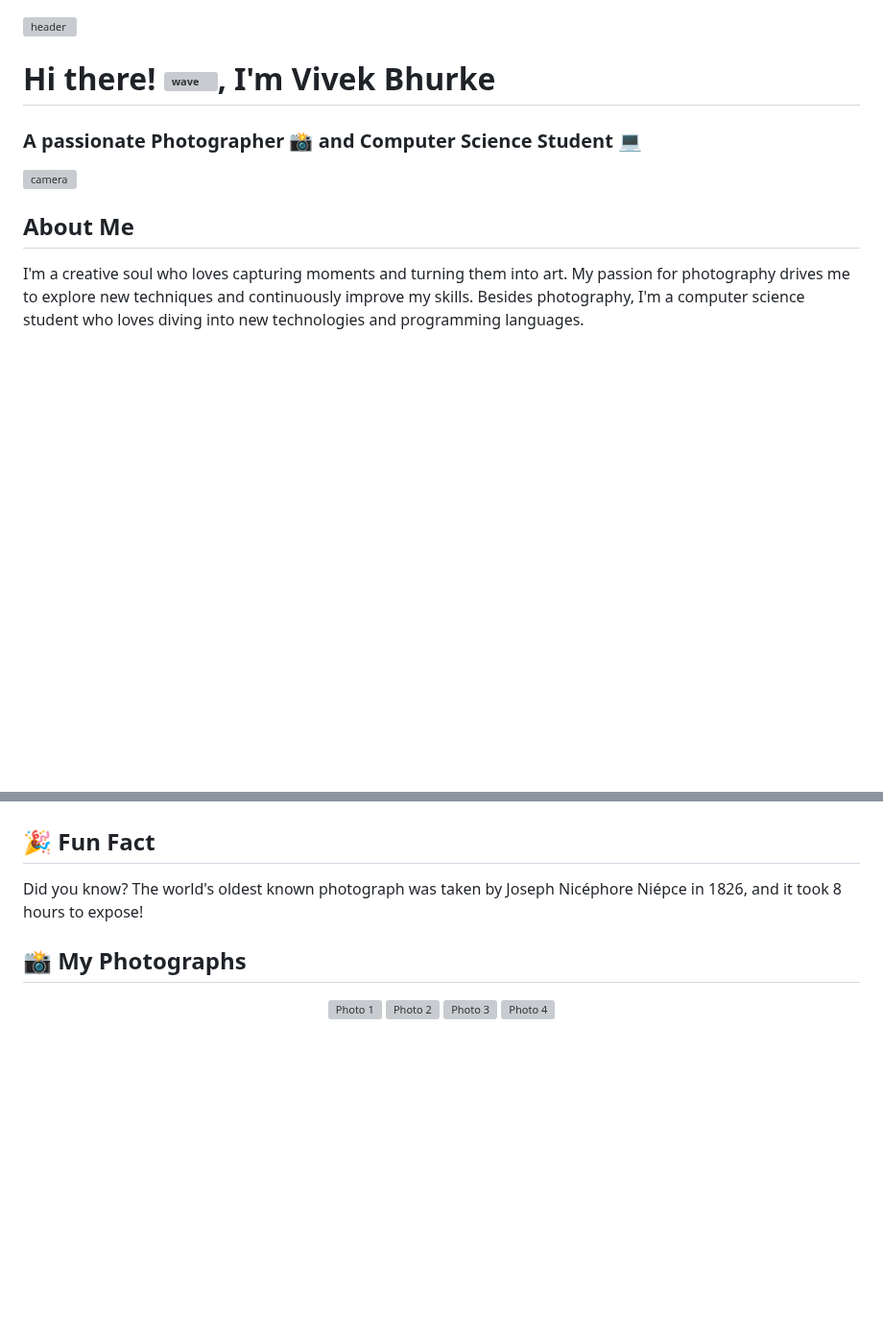
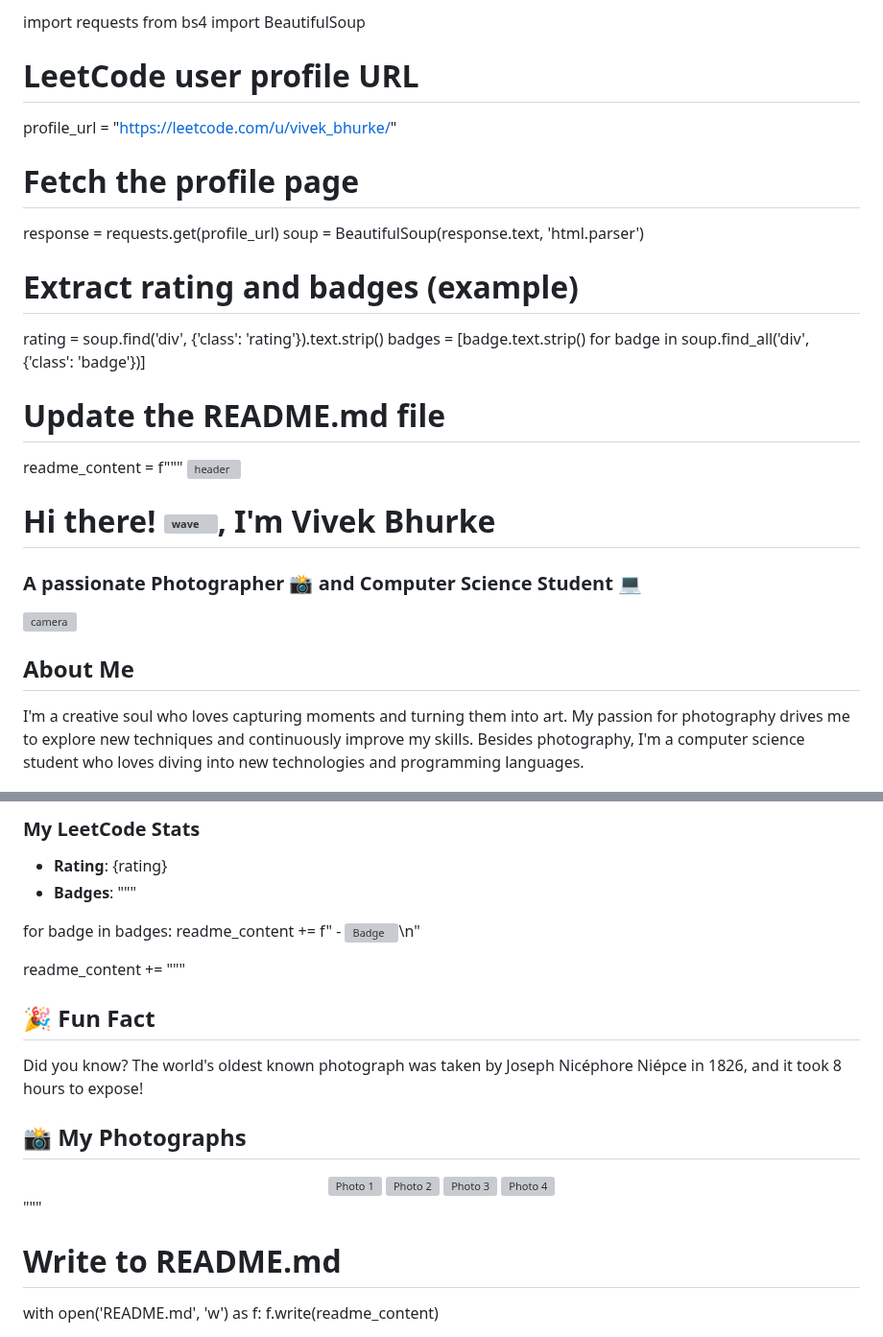
Before and after one commit to VivekBhurke/VivekBhurke, a Markdown page: readme.md, 2 parts joined by grey strips. Shown at 96% size. GitHub-like rendering; blank space fills up the shorter version; grey boxes are pictures that could not be loaded.

```diff
--- a/readme.md
+++ b/readme.md
@@ -1,3 +1,19 @@
+import requests
+from bs4 import BeautifulSoup
+
+# LeetCode user profile URL
+profile_url = "https://leetcode.com/u/vivek_bhurke/"
+
+# Fetch the profile page
+response = requests.get(profile_url)
+soup = BeautifulSoup(response.text, 'html.parser')
+
+# Extract rating and badges (example)
+rating = soup.find('div', {'class': 'rating'}).text.strip()
+badges = [badge.text.strip() for badge in soup.find_all('div', {'class': 'badge'})]
+
+# Update the README.md file
+readme_content = f"""
 ![header](https://user-images.githubusercontent.com/67046306/213246080-9240fb6d-95ab-44a6-ac9e-67fd5d277812.gif)
 
 # Hi there! <img src="https://media.tenor.com/nebZyl8oN7IAAAAj/wave-hello.gif" alt="wave" width="30" height="30" />, I'm Vivek Bhurke
@@ -45,4 +61,13 @@ Feel free to reach out via email at: [**vivek_bhurke**](mailto:vivekbhurke863@gm
 
+### My LeetCode Stats
+- **Rating**: {rating}
+- **Badges**:
+"""
+
+for badge in badges:
+    readme_content += f"  - ![Badge](https://via.placeholder.com/20/FFA116/FFFFFF?text={badge})\n"
+
+readme_content += """
 ## 🎉 Fun Fact
 Did you know? The world's oldest known photograph was taken by Joseph Nicéphore Niépce in 1826, and it took 8 hours to expose!
 
@@ -53,3 +78,8 @@ Did you know? The world's oldest known photograph was taken by Joseph Nicéphore
   <a href="https://66689af97dad032680682fa4--vbphotography.netlify.app/" target="_blank"><img src="https://via.placeholder.com/800x400?text=Photo+3" alt="Photo 3" width="400"></a>
   <a href="https://66689af97dad032680682fa4--vbphotography.netlify.app/" target="_blank"><img src="https://via.placeholder.com/800x400?text=Photo+4" alt="Photo 4" width="400"></a>
 </div>
+"""
+
+# Write to README.md
+with open('README.md', 'w') as f:
+    f.write(readme_content)
```
Also changed, not shown: other parts of readme.md (+1 -1 lines).
